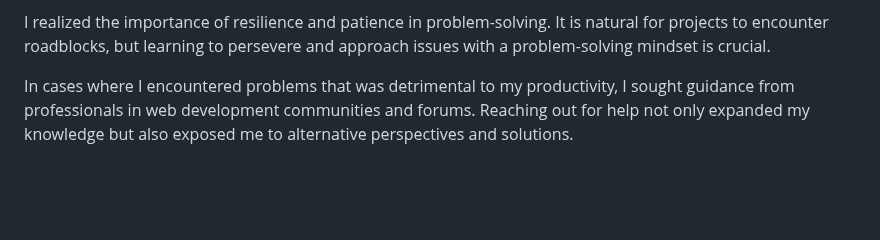
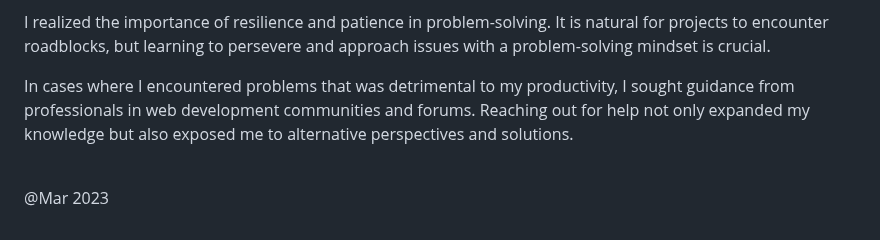
Before and after one commit to nabi-cloud/tea-cozy, a Markdown page: README.md, the part around the change. Rendered like a GitHub page; blank space fills up the shorter version.

Commit message:
Added date of first deployment in README.md

```diff
--- a/README.md
+++ b/README.md
@@ -50,3 +50,7 @@ At times, the layout appeared misaligned or distorted on certain devices. Throug
 I realized the importance of resilience and patience in problem-solving. It is natural for projects to encounter roadblocks, but learning to persevere and approach issues with a problem-solving mindset is crucial.
 
 In cases where I encountered problems that was detrimental to my productivity, I sought guidance from professionals in web development communities and forums. Reaching out for help not only expanded my knowledge but also exposed me to alternative perspectives and solutions.
+
+<br>
+
+@Mar 2023
```
